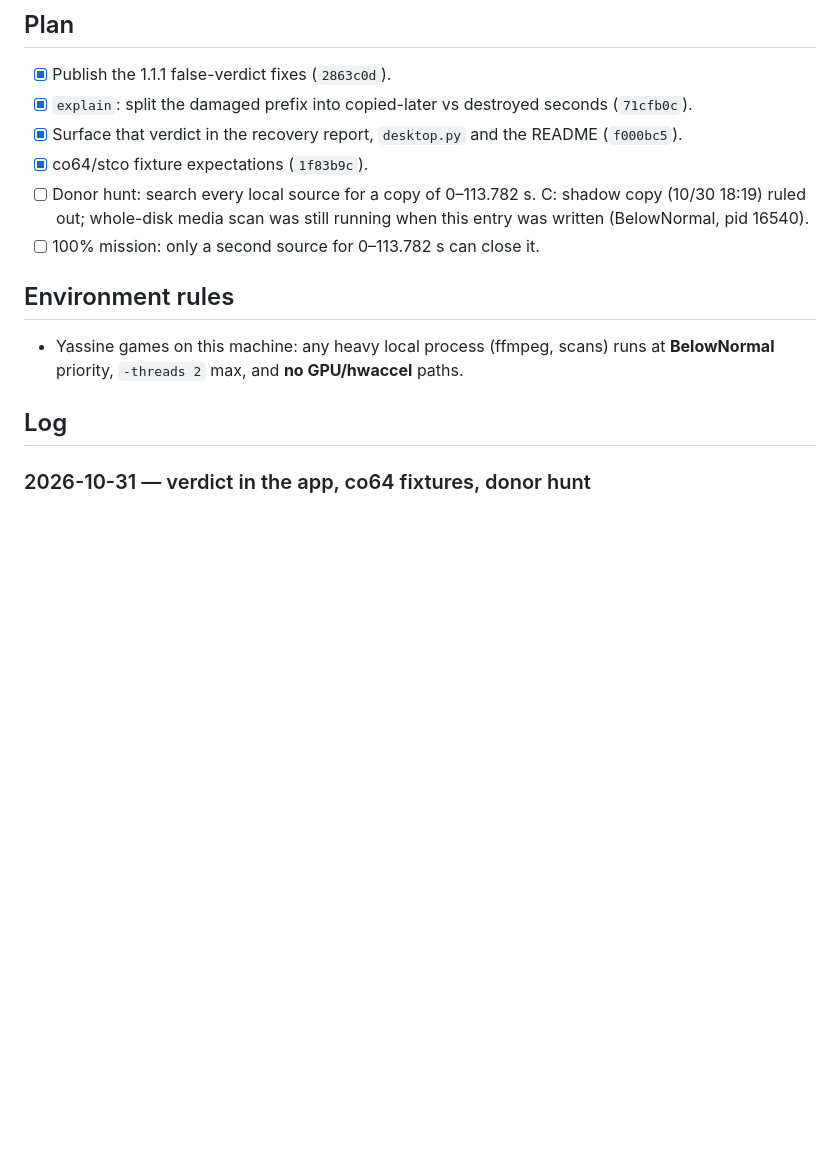
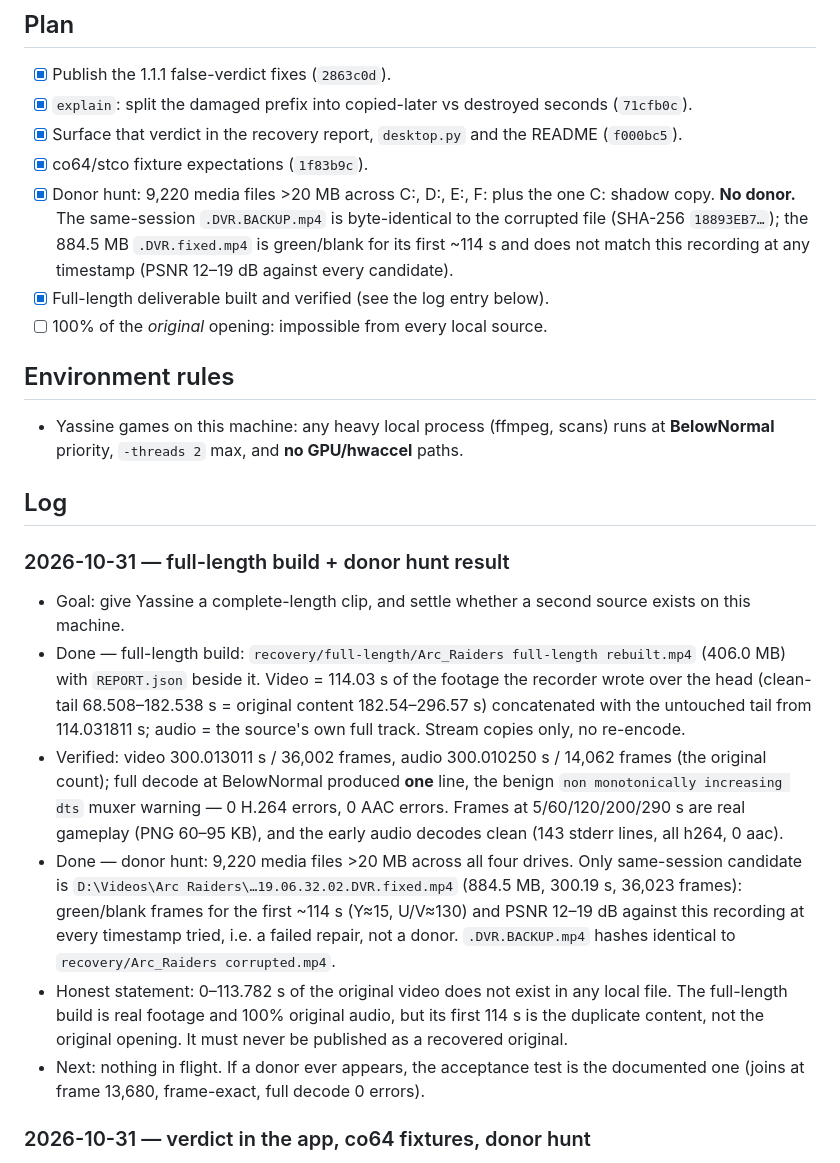
Before and after one commit to yassine808/NVIDIA-fix, a Markdown page: progress.md, the part around the change. Drawn GitHub-style; blank space fills up the shorter version.

Commit message:
Log the full-length rebuild and the completed donor hunt

```diff
--- a/progress.md
+++ b/progress.md
@@ -6,10 +6,13 @@
 - [x] `explain`: split the damaged prefix into copied-later vs destroyed seconds (`71cfb0c`).
 - [x] Surface that verdict in the recovery report, `desktop.py` and the README (`f000bc5`).
 - [x] co64/stco fixture expectations (`1f83b9c`).
-- [ ] Donor hunt: search every local source for a copy of 0–113.782 s.
-      C: shadow copy (10/30 18:19) ruled out; whole-disk media scan was still
-      running when this entry was written (BelowNormal, pid 16540).
-- [ ] 100% mission: only a second source for 0–113.782 s can close it.
+- [x] Donor hunt: 9,220 media files >20 MB across C:, D:, E:, F: plus the one C:
+      shadow copy. **No donor.** The same-session `.DVR.BACKUP.mp4` is
+      byte-identical to the corrupted file (SHA-256 `18893EB7…`); the 884.5 MB
+      `.DVR.fixed.mp4` is green/blank for its first ~114 s and does not match
+      this recording at any timestamp (PSNR 12–19 dB against every candidate).
+- [x] Full-length deliverable built and verified (see the log entry below).
+- [ ] 100% of the *original* opening: impossible from every local source.
 
 ## Environment rules
 
@@ -17,6 +20,33 @@
   **BelowNormal** priority, `-threads 2` max, and **no GPU/hwaccel** paths.
 
 ## Log
+
+### 2026-10-31 — full-length build + donor hunt result
+
+- Goal: give Yassine a complete-length clip, and settle whether a second source
+  exists on this machine.
+- Done — full-length build: `recovery/full-length/Arc_Raiders full-length rebuilt.mp4`
+  (406.0 MB) with `REPORT.json` beside it. Video = 114.03 s of the footage the
+  recorder wrote over the head (clean-tail 68.508–182.538 s = original content
+  182.54–296.57 s) concatenated with the untouched tail from 114.031811 s; audio
+  = the source's own full track. Stream copies only, no re-encode.
+- Verified: video 300.013011 s / 36,002 frames, audio 300.010250 s / 14,062
+  frames (the original count); full decode at BelowNormal produced **one** line,
+  the benign `non monotonically increasing dts` muxer warning — 0 H.264 errors,
+  0 AAC errors. Frames at 5/60/120/200/290 s are real gameplay (PNG 60–95 KB),
+  and the early audio decodes clean (143 stderr lines, all h264, 0 aac).
+- Done — donor hunt: 9,220 media files >20 MB across all four drives. Only
+  same-session candidate is `D:\Videos\Arc Raiders\…19.06.32.02.DVR.fixed.mp4`
+  (884.5 MB, 300.19 s, 36,023 frames): green/blank frames for the first ~114 s
+  (Y≈15, U/V≈130) and PSNR 12–19 dB against this recording at every timestamp
+  tried, i.e. a failed repair, not a donor. `.DVR.BACKUP.mp4` hashes identical to
+  `recovery/Arc_Raiders corrupted.mp4`.
+- Honest statement: 0–113.782 s of the original video does not exist in any local
+  file. The full-length build is real footage and 100% original audio, but its
+  first 114 s is the duplicate content, not the original opening. It must never
+  be published as a recovered original.
+- Next: nothing in flight. If a donor ever appears, the acceptance test is the
+  documented one (joins at frame 13,680, frame-exact, full decode 0 errors).
 
 ### 2026-10-31 — verdict in the app, co64 fixtures, donor hunt
 
```
Also changed, not shown: AGENTS.md (+39 -11 lines).
